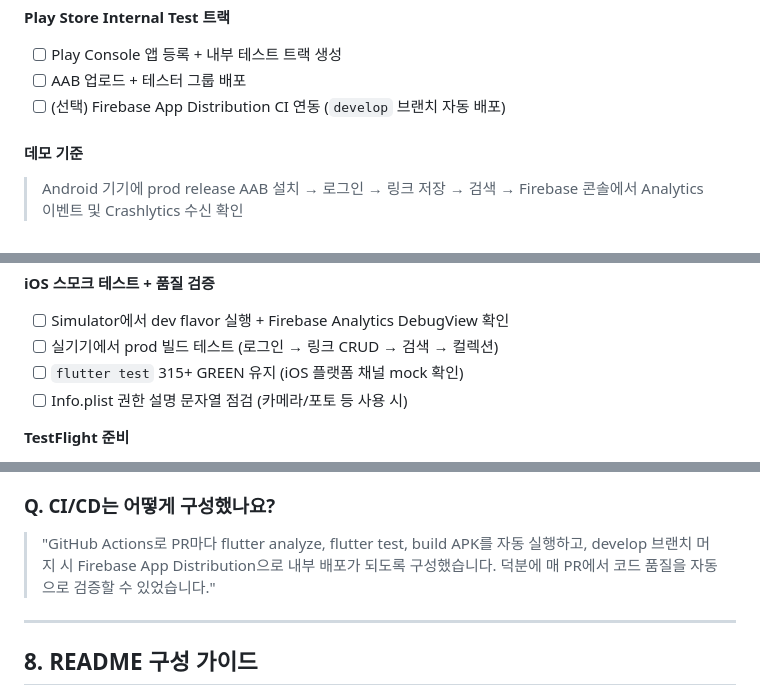
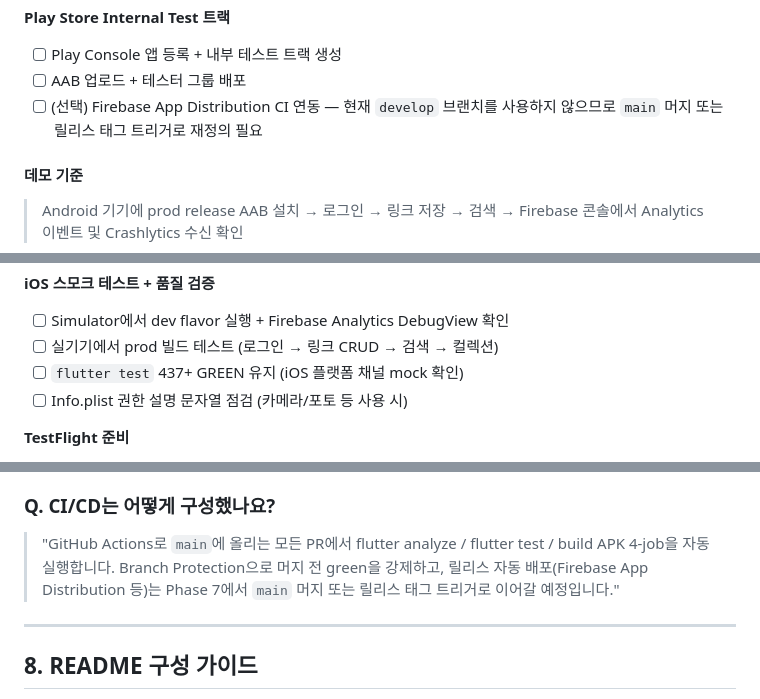
Before and after one commit to kaywalker91/LinkNote, a Markdown page: docs/linknote-workflow.md, 3 parts joined by grey strips. Rendered like a GitHub page.

```diff
--- a/docs/linknote-workflow.md
+++ b/docs/linknote-workflow.md
@@ -324,7 +346,7 @@ Phase 9  [⏳ 예정]     배포 준비 — 스토어 리스팅 / 시연 영상
 
 - [ ] Play Console 앱 등록 + 내부 테스트 트랙 생성
 - [ ] AAB 업로드 + 테스터 그룹 배포
-- [ ] (선택) Firebase App Distribution CI 연동 (`develop` 브랜치 자동 배포)
+- [ ] (선택) Firebase App Distribution CI 연동 — 현재 `develop` 브랜치를 사용하지 않으므로 `main` 머지 또는 릴리스 태그 트리거로 재정의 필요
 
 #### 데모 기준
 
@@ -369,7 +391,7 @@ Phase 9  [⏳ 예정]     배포 준비 — 스토어 리스팅 / 시연 영상
 
 - [ ] Simulator에서 dev flavor 실행 + Firebase Analytics DebugView 확인
 - [ ] 실기기에서 prod 빌드 테스트 (로그인 → 링크 CRUD → 검색 → 컬렉션)
-- [ ] `flutter test` 315+ GREEN 유지 (iOS 플랫폼 채널 mock 확인)
+- [ ] `flutter test` 437+ GREEN 유지 (iOS 플랫폼 채널 mock 확인)
 - [ ] Info.plist 권한 설명 문자열 점검 (카메라/포토 등 사용 시)
 
 **TestFlight 준비**
@@ -627,7 +650,7 @@ linter:
 
 ### Q. CI/CD는 어떻게 구성했나요?
 
-> "GitHub Actions로 PR마다 flutter analyze, flutter test, build APK를 자동 실행하고, develop 브랜치 머지 시 Firebase App Distribution으로 내부 배포가 되도록 구성했습니다. 덕분에 매 PR에서 코드 품질을 자동으로 검증할 수 있었습니다."
+> "GitHub Actions로 `main`에 올리는 모든 PR에서 flutter analyze / flutter test / build APK 4-job을 자동 실행합니다. Branch Protection으로 머지 전 green을 강제하고, 릴리스 자동 배포(Firebase App Distribution 등)는 Phase 7에서 `main` 머지 또는 릴리스 태그 트리거로 이어갈 예정입니다."
 
 ---
 
```
Also changed, not shown: other parts of docs/linknote-workflow.md (+30 -7 lines), docs/reviews/wave5-link-review.md (+9 -2 lines).
